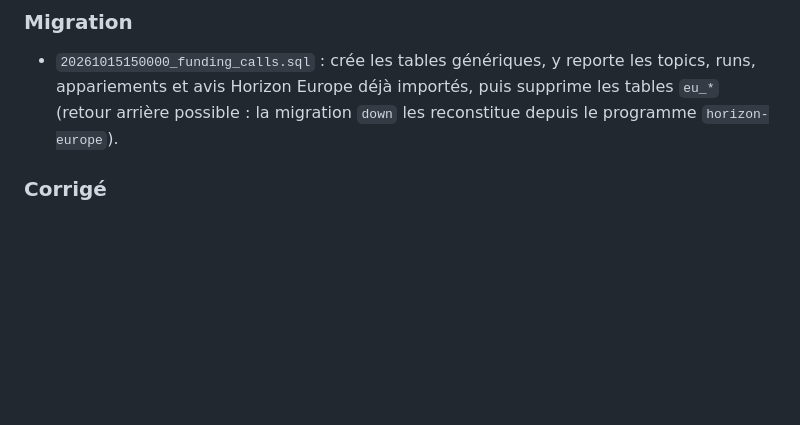
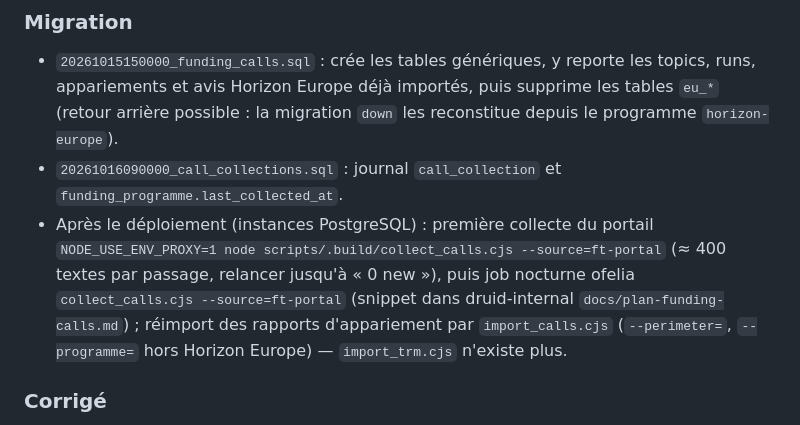
Before and after one commit to guillaumegodet/druid, a Markdown page: CHANGELOG.md, the part around the change. GitHub-like rendering; blank space fills up the shorter version.

Commit message:
docs(changelog): deployment steps of the funding calls in the 2.7.0 notes

```diff
--- a/CHANGELOG.md
+++ b/CHANGELOG.md
@@ -51,6 +51,12 @@ données à exécuter au déploiement).
 - `20261015150000_funding_calls.sql` : crée les tables génériques, y reporte les topics, runs, appariements et avis
   Horizon Europe déjà importés, puis supprime les tables `eu_*` (retour arrière possible : la migration `down` les
   reconstitue depuis le programme `horizon-europe`).
+- `20261016090000_call_collections.sql` : journal `call_collection` et `funding_programme.last_collected_at`.
+- Après le déploiement (instances PostgreSQL) : première collecte du portail
+  `NODE_USE_ENV_PROXY=1 node scripts/.build/collect_calls.cjs --source=ft-portal` (≈ 400 textes par passage, relancer
+  jusqu'à « 0 new »), puis job nocturne ofelia `collect_calls.cjs --source=ft-portal` (snippet dans druid-internal
+  `docs/plan-funding-calls.md`) ; réimport des rapports d'appariement par `import_calls.cjs` (`--perimeter=`,
+  `--programme=` hors Horizon Europe) — `import_trm.cjs` n'existe plus.
 
 ### Corrigé
 - **Appels à projets — filtre de sous-ensemble sans libellé** : le second filtre de l'onglet (clusters, missions,
```
